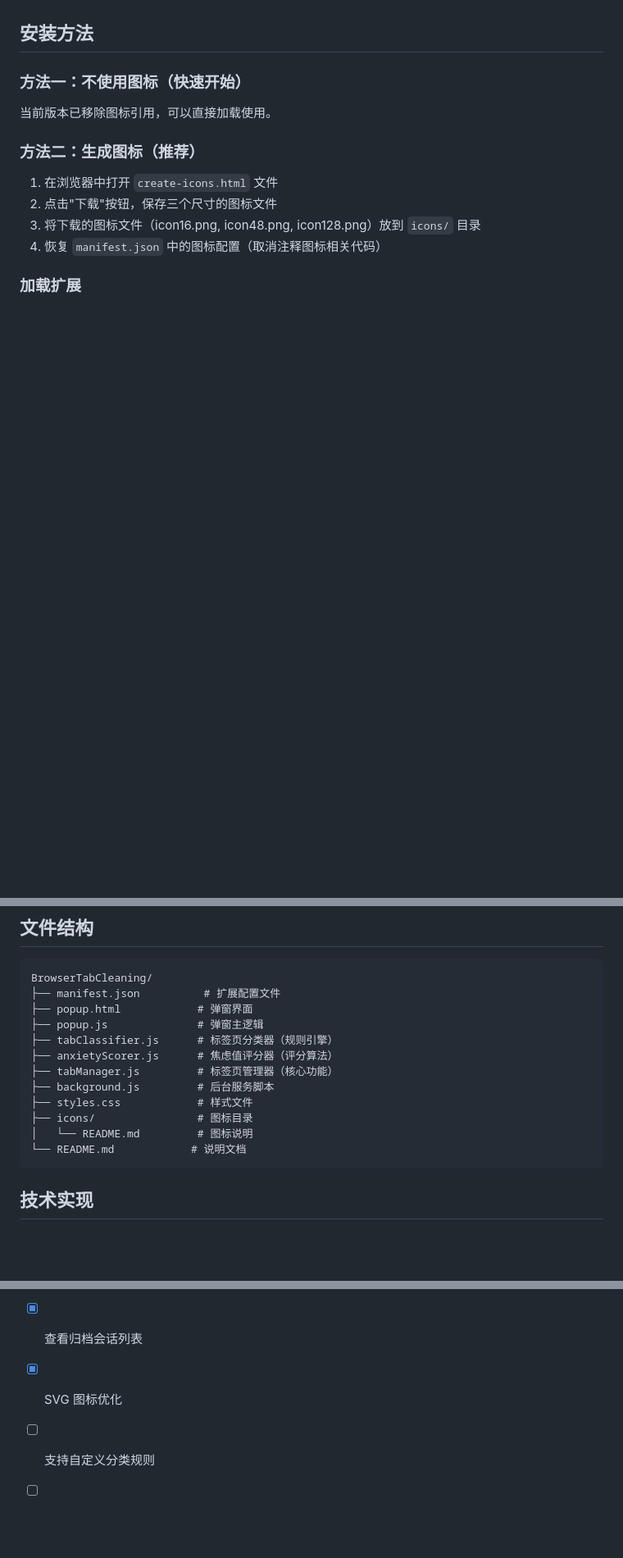
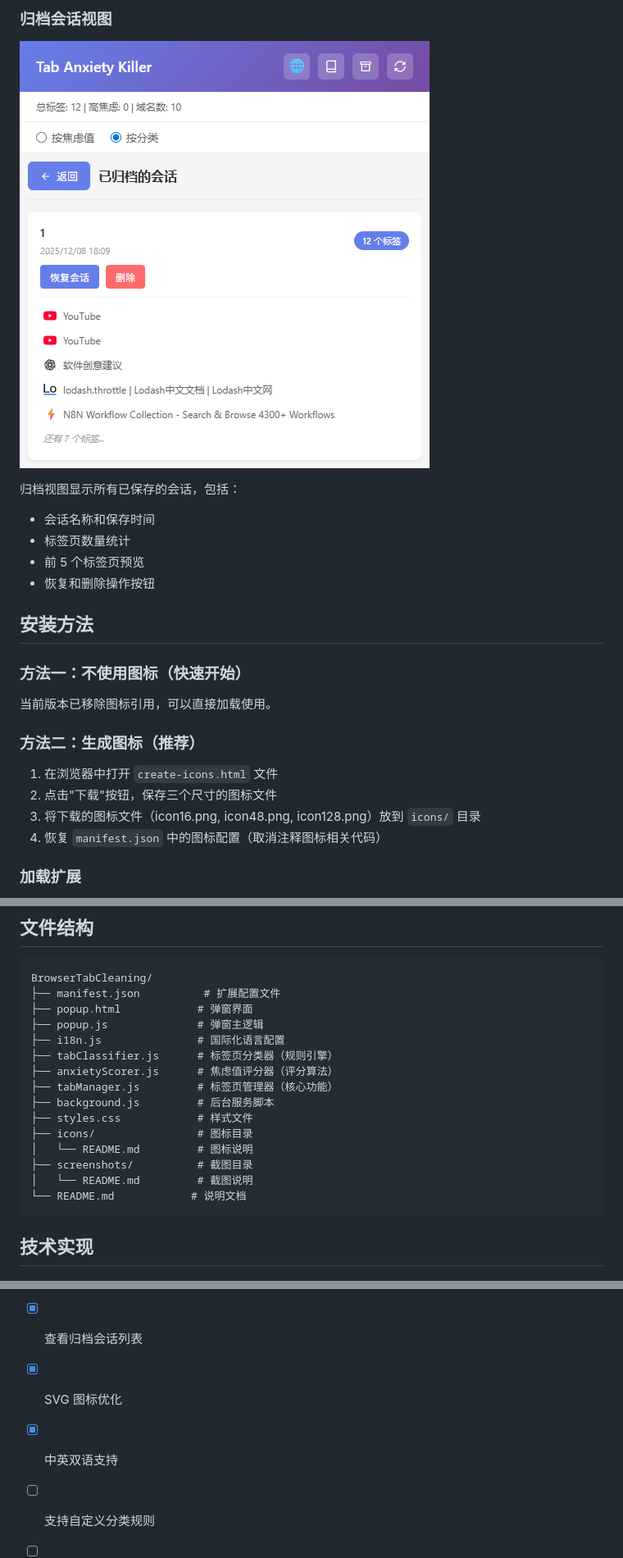
Before and after one commit to lz1834career/Tab-Anxiety-Killer, a Markdown page: README.md, 3 parts joined by grey strips. Shown: that part at 82% size. GitHub-like rendering; pictures changed too: screenshots/archive-view.png (added); blank space fills up the shorter version.

Commit message:
feat:readme更新

````diff
--- a/README.md
+++ b/README.md
@@ -64,3 +93,12 @@
+### 归档会话视图
+
+![归档会话视图](screenshots/archive-view.png)
+
+归档视图显示所有已保存的会话，包括：
+- 会话名称和保存时间
+- 标签页数量统计
+- 前 5 个标签页预览
+- 恢复和删除操作按钮
 
 ## 安装方法
 
@@ -139,6 +177,7 @@ BrowserTabCleaning/
 ├── manifest.json          # 扩展配置文件
 ├── popup.html            # 弹窗界面
 ├── popup.js              # 弹窗主逻辑
+├── i18n.js               # 国际化语言配置
 ├── tabClassifier.js      # 标签页分类器（规则引擎）
 ├── anxietyScorer.js      # 焦虑值评分器（评分算法）
 ├── tabManager.js         # 标签页管理器（核心功能）
@@ -146,6 +185,8 @@ BrowserTabCleaning/
 ├── styles.css            # 样式文件
 ├── icons/                # 图标目录
 │   └── README.md         # 图标说明
+├── screenshots/          # 截图目录
+│   └── README.md         # 截图说明
 └── README.md            # 说明文档
 ```
 
@@ -212,6 +253,7 @@ A: 当前版本不支持自定义分类规则，但可以在 `tabClassifier.js`
 - [x] 按分类关闭标签页
 - [x] 查看归档会话列表
 - [x] SVG 图标优化
+- [x] 中英双语支持
 - [ ] 支持自定义分类规则
 - [ ] 支持自定义焦虑评分权重
 - [ ] 添加统计图表和数据可视化
````
Also changed, not shown: other parts of README.md (+29 -0 lines), icons/README.md (added, +16 -0 lines), screenshots/README.md (added, +13 -0 lines), icons/icon128.png (added), icons/icon16.png (added), icons/icon48.png (added), screenshots/category-view.png (added), screenshots/main-view.png (added).
